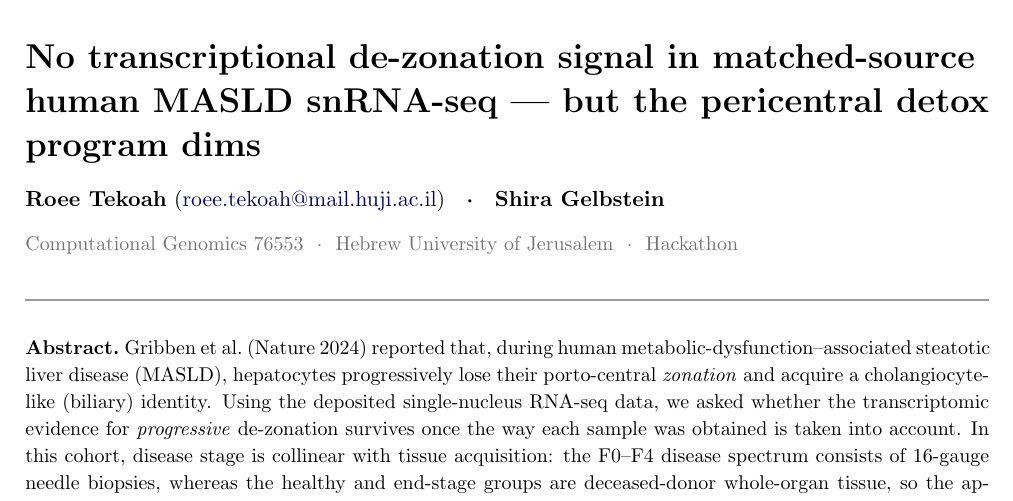
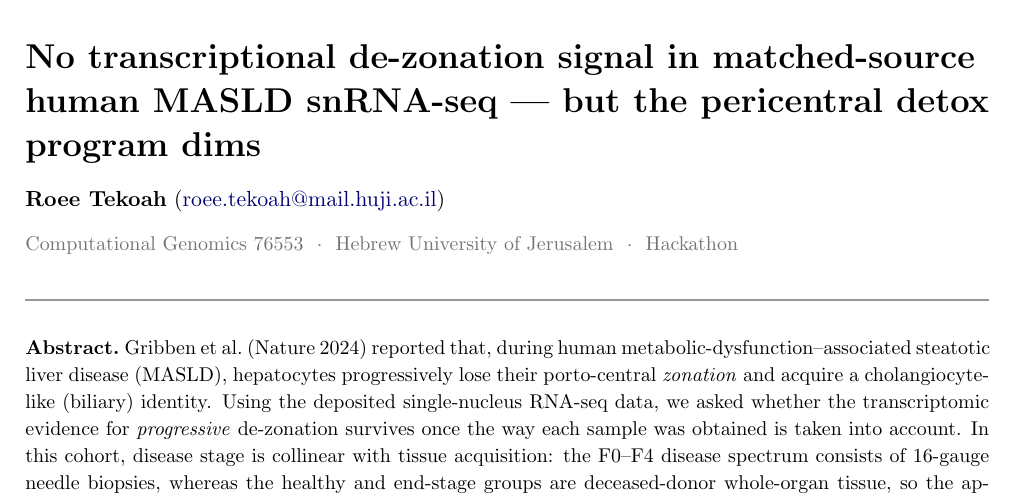
Before and after one commit to roeetekoah/liver-zonation, a LaTeX document (reports/Report_complete.tex): part of page 1 of 16, cut so that both start at the same text. Compiled offline with pdfLaTeX.

Commit message:
Authorship: README and reports to single author (Roee Tekoah); presentation keeps both

```diff
--- a/reports/Report_complete.tex
+++ b/reports/Report_complete.tex
@@ -20,7 +20,7 @@
 \begin{document}
 {\LARGE\bfseries\raggedright No transcriptional de-zonation signal in matched-source human MASLD snRNA-seq --- but the pericentral detox program dims\par}
 \vspace{0.45em}
-\noindent\textbf{Roee Tekoah}~(\href{mailto:roee.tekoah@mail.huji.ac.il}{roee.tekoah@mail.huji.ac.il})\quad\textbf{·}\quad\textbf{Shira Gelbstein}\par
+\noindent\textbf{Roee Tekoah}~(\href{mailto:roee.tekoah@mail.huji.ac.il}{roee.tekoah@mail.huji.ac.il})\par
 \vspace{0.12em}
 \noindent{\small\color{black!55}Computational Genomics 76553~~·~~Hebrew University of Jerusalem~~·~~Hackathon}\par
 \vspace{0.45em}
```
Also changed, not shown: reports/Report_relaxed.tex (+1 -1 lines), README.md.
